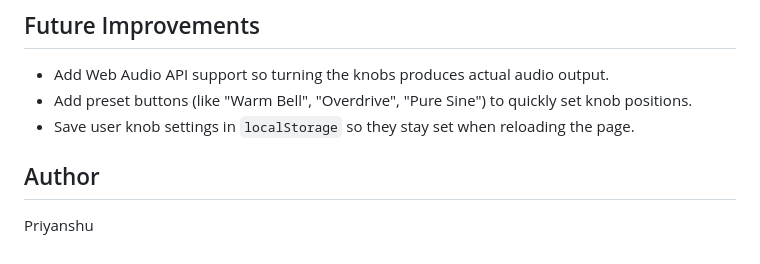
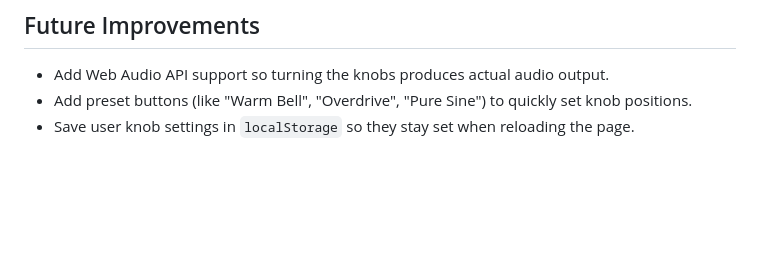
Before and after one commit to Priyanshu-Rawat-682005/PRODIGY_WD_01, a Markdown page: README.md, the part around the change. GitHub-like rendering; blank space fills up the shorter version.

```diff
--- a/README.md
+++ b/README.md
@@ -61,7 +61,3 @@ wavefold-v2/
 - Add Web Audio API support so turning the knobs produces actual audio output.
 - Add preset buttons (like "Warm Bell", "Overdrive", "Pure Sine") to quickly set knob positions.
 - Save user knob settings in `localStorage` so they stay set when reloading the page.
-
-## Author
-
-Priyanshu
```
